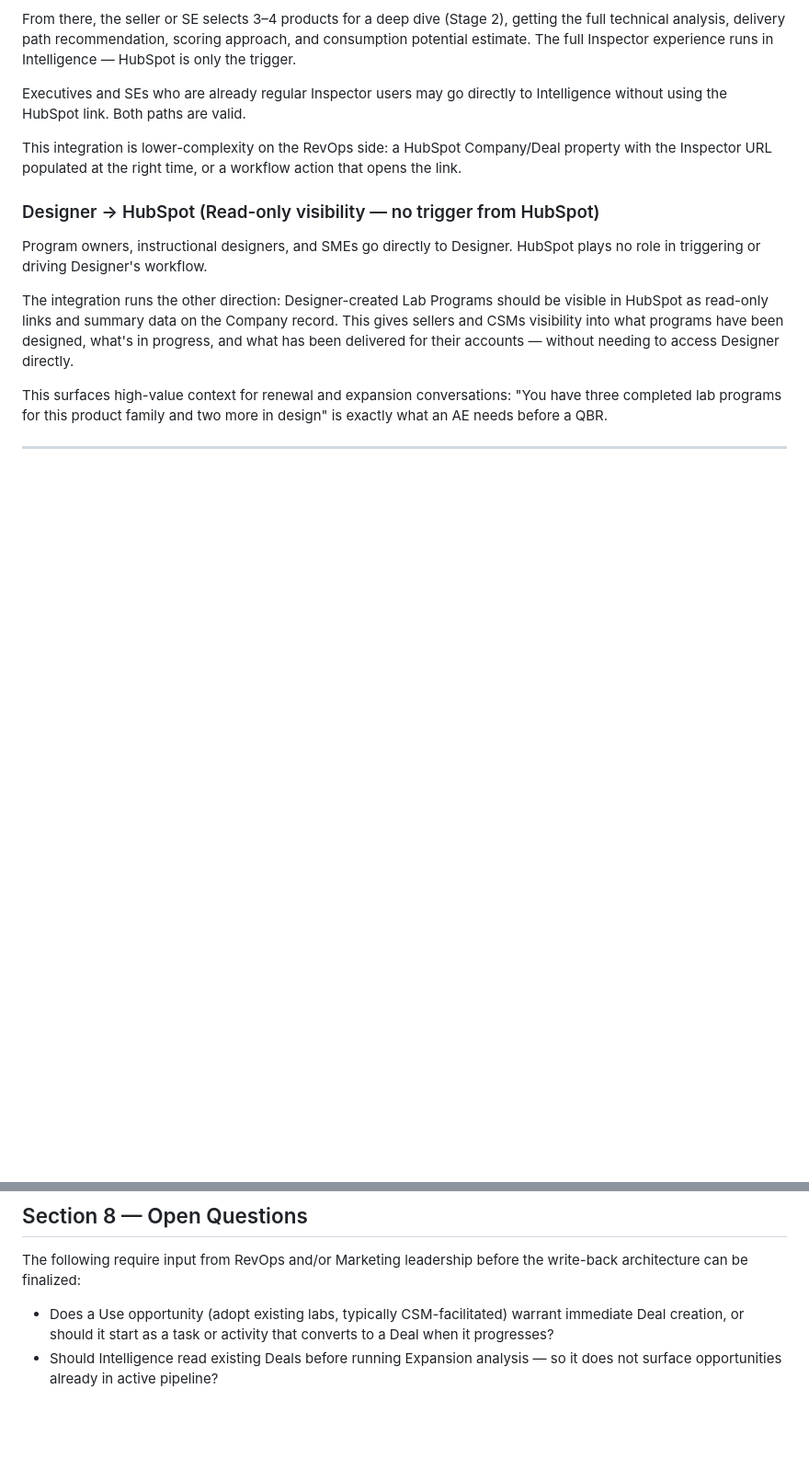
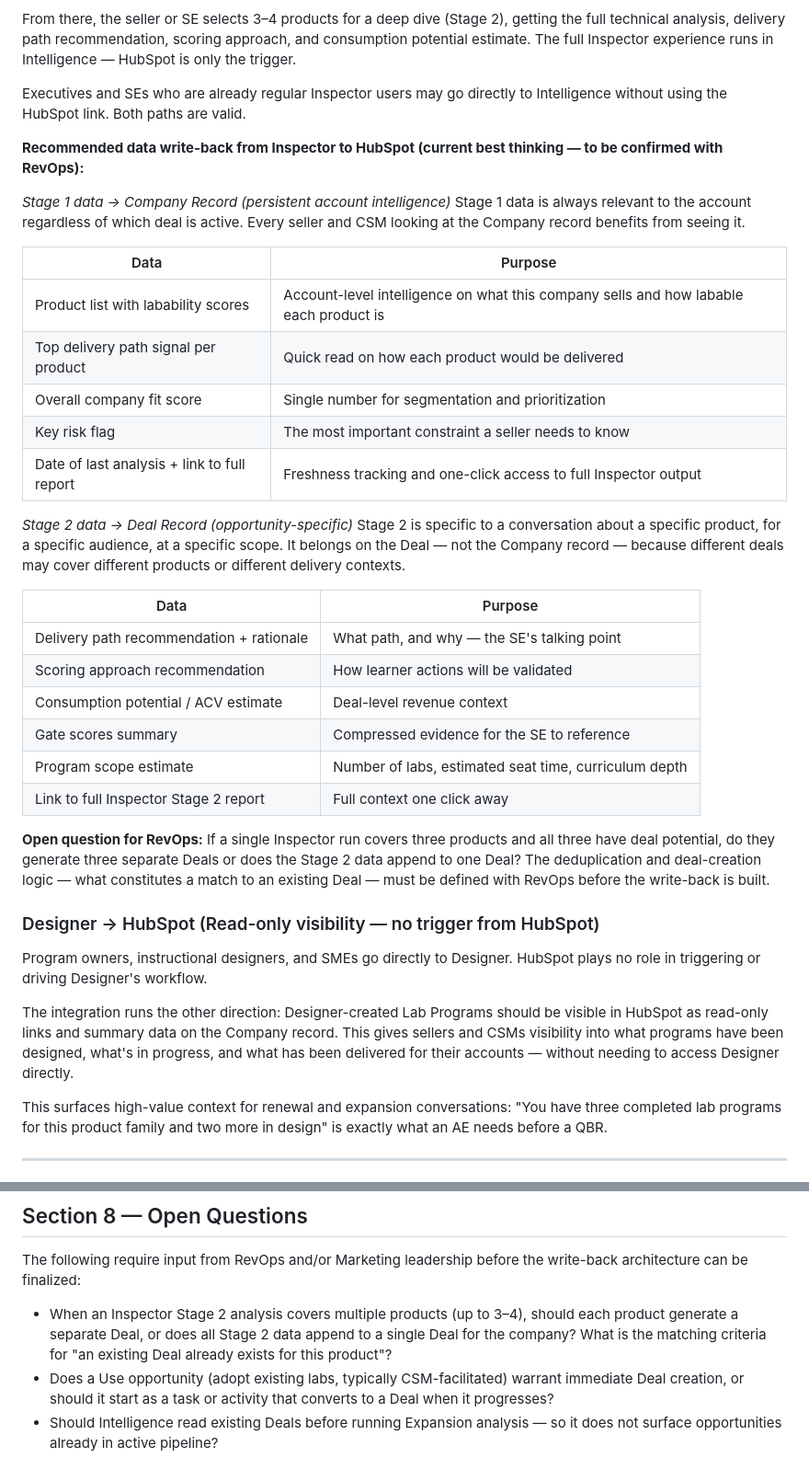
Before and after one commit to fgartland4/skillable-intelligence, a Markdown page: docs/hubspot-integration-recommendations.md, 2 parts joined by grey strips. Shown at 92% size. Rendered like a GitHub page; blank space fills up the shorter version.

Commit message:
Add Inspector HubSpot write-back recommendations: Stage 1 to Company, Stage 2 to Deal
- Stage 1 (product list + scores) writes to Company record as persistent account intelligence
- Stage 2 (delivery path, ACV, gate scores) writes to Deal record as opportunity-specific context
- Flags multi-product deal deduplication as open question for RevOps
- All framed as current best thinking pending RevOps alignment

Co-Authored-By: Claude Sonnet 4.6 <noreply@anthropic.com>

```diff
--- a/docs/hubspot-integration-recommendations.md
+++ b/docs/hubspot-integration-recommendations.md
@@ -236,7 +236,32 @@ From there, the seller or SE selects 3–4 products for a deep dive (Stage 2), g
 
 Executives and SEs who are already regular Inspector users may go directly to Intelligence without using the HubSpot link. Both paths are valid.
 
-This integration is lower-complexity on the RevOps side: a HubSpot Company/Deal property with the Inspector URL populated at the right time, or a workflow action that opens the link.
+**Recommended data write-back from Inspector to HubSpot (current best thinking — to be confirmed with RevOps):**
+
+*Stage 1 data → Company Record (persistent account intelligence)*
+Stage 1 data is always relevant to the account regardless of which deal is active. Every seller and CSM looking at the Company record benefits from seeing it.
+
+| Data | Purpose |
+|---|---|
+| Product list with labability scores | Account-level intelligence on what this company sells and how labable each product is |
+| Top delivery path signal per product | Quick read on how each product would be delivered |
+| Overall company fit score | Single number for segmentation and prioritization |
+| Key risk flag | The most important constraint a seller needs to know |
+| Date of last analysis + link to full report | Freshness tracking and one-click access to full Inspector output |
+
+*Stage 2 data → Deal Record (opportunity-specific)*
+Stage 2 is specific to a conversation about a specific product, for a specific audience, at a specific scope. It belongs on the Deal — not the Company record — because different deals may cover different products or different delivery contexts.
+
+| Data | Purpose |
+|---|---|
+| Delivery path recommendation + rationale | What path, and why — the SE's talking point |
+| Scoring approach recommendation | How learner actions will be validated |
+| Consumption potential / ACV estimate | Deal-level revenue context |
+| Gate scores summary | Compressed evidence for the SE to reference |
+| Program scope estimate | Number of labs, estimated seat time, curriculum depth |
+| Link to full Inspector Stage 2 report | Full context one click away |
+
+**Open question for RevOps:** If a single Inspector run covers three products and all three have deal potential, do they generate three separate Deals or does the Stage 2 data append to one Deal? The deduplication and deal-creation logic — what constitutes a match to an existing Deal — must be defined with RevOps before the write-back is built.
 
 ### Designer → HubSpot (Read-only visibility — no trigger from HubSpot)
 
@@ -270,6 +295,7 @@ To build this write-back architecture correctly, we need RevOps's expertise on t
 
 The following require input from RevOps and/or Marketing leadership before the write-back architecture can be finalized:
 
+- When an Inspector Stage 2 analysis covers multiple products (up to 3–4), should each product generate a separate Deal, or does all Stage 2 data append to a single Deal for the company? What is the matching criteria for "an existing Deal already exists for this product"?
 - Does a Use opportunity (adopt existing labs, typically CSM-facilitated) warrant immediate Deal creation, or should it start as a task or activity that converts to a Deal when it progresses?
 - Should Intelligence read existing Deals before running Expansion analysis — so it does not surface opportunities already in active pipeline?
 - What is the threshold for creating a Contact record vs. simply writing contact data to a Deal or Company note? (Avoiding duplicate Contact proliferation)
```
